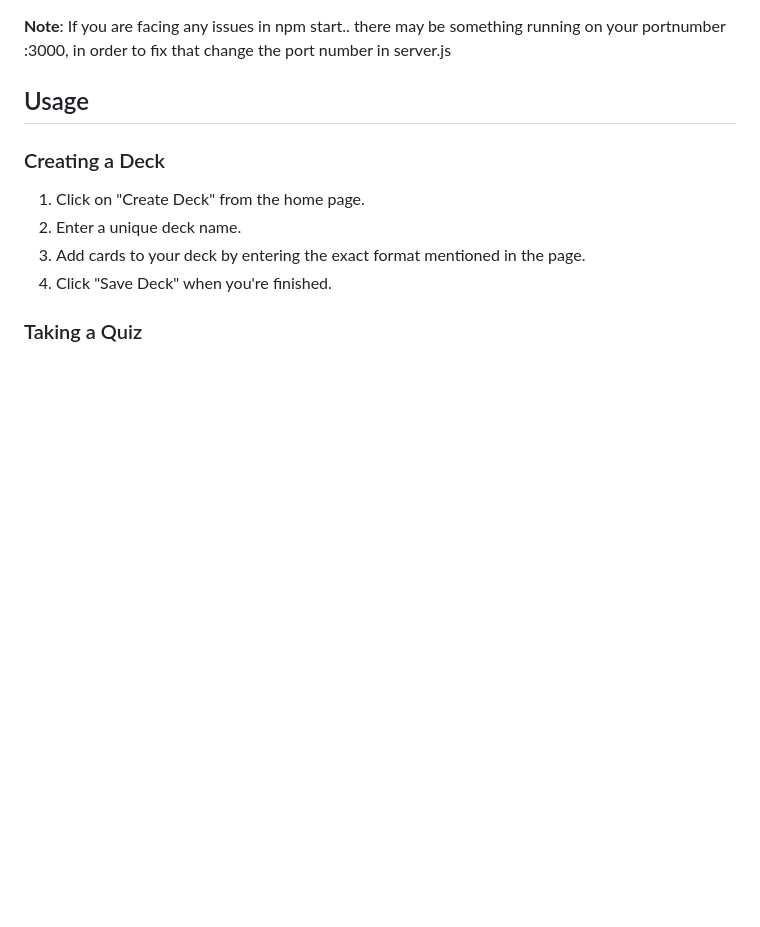
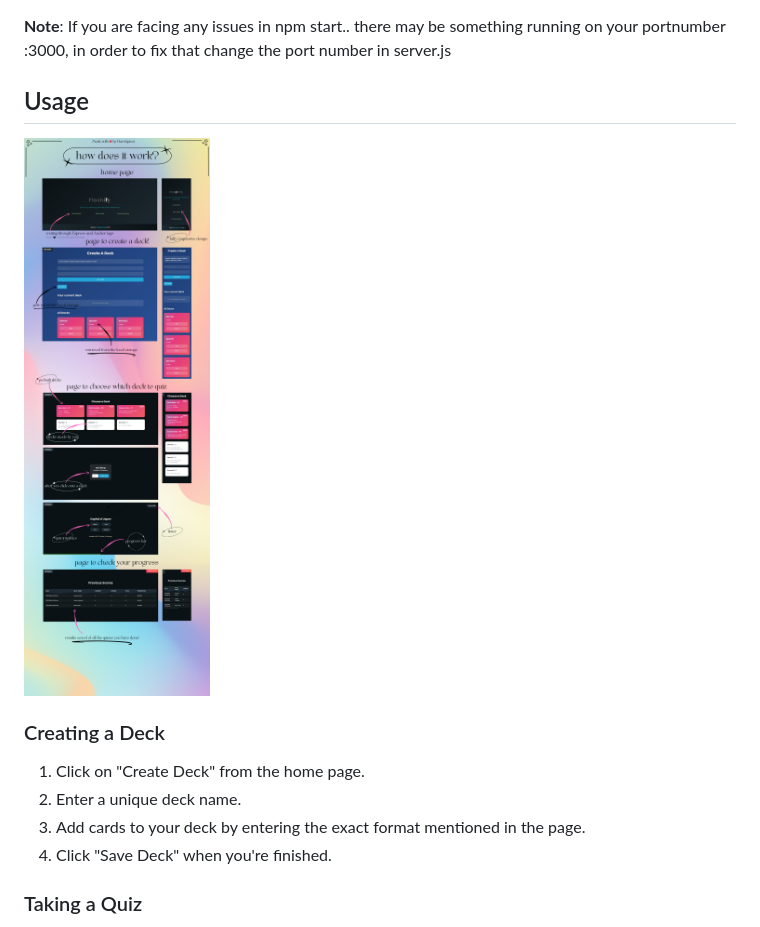
Before and after one commit to harshpreet931/Flashify, a Markdown page: README.md, the part around the change. GitHub-like rendering; pictures changed too: public/images/explainer.png (added); blank space fills up the shorter version.

Commit message:
Major Updated to the Readme file

```diff
--- a/README.md
+++ b/README.md
@@ -45,6 +45,7 @@ Flashify is a fully responsive web-based application designed to enhance your le
 **Note**: If you are facing any issues in npm start.. there may be something running on your portnumber :3000, in order to fix that change the port number in server.js
 
 ## Usage
+![Explainer](./public/images/explainer.png)
 
 ### Creating a Deck
 
```
